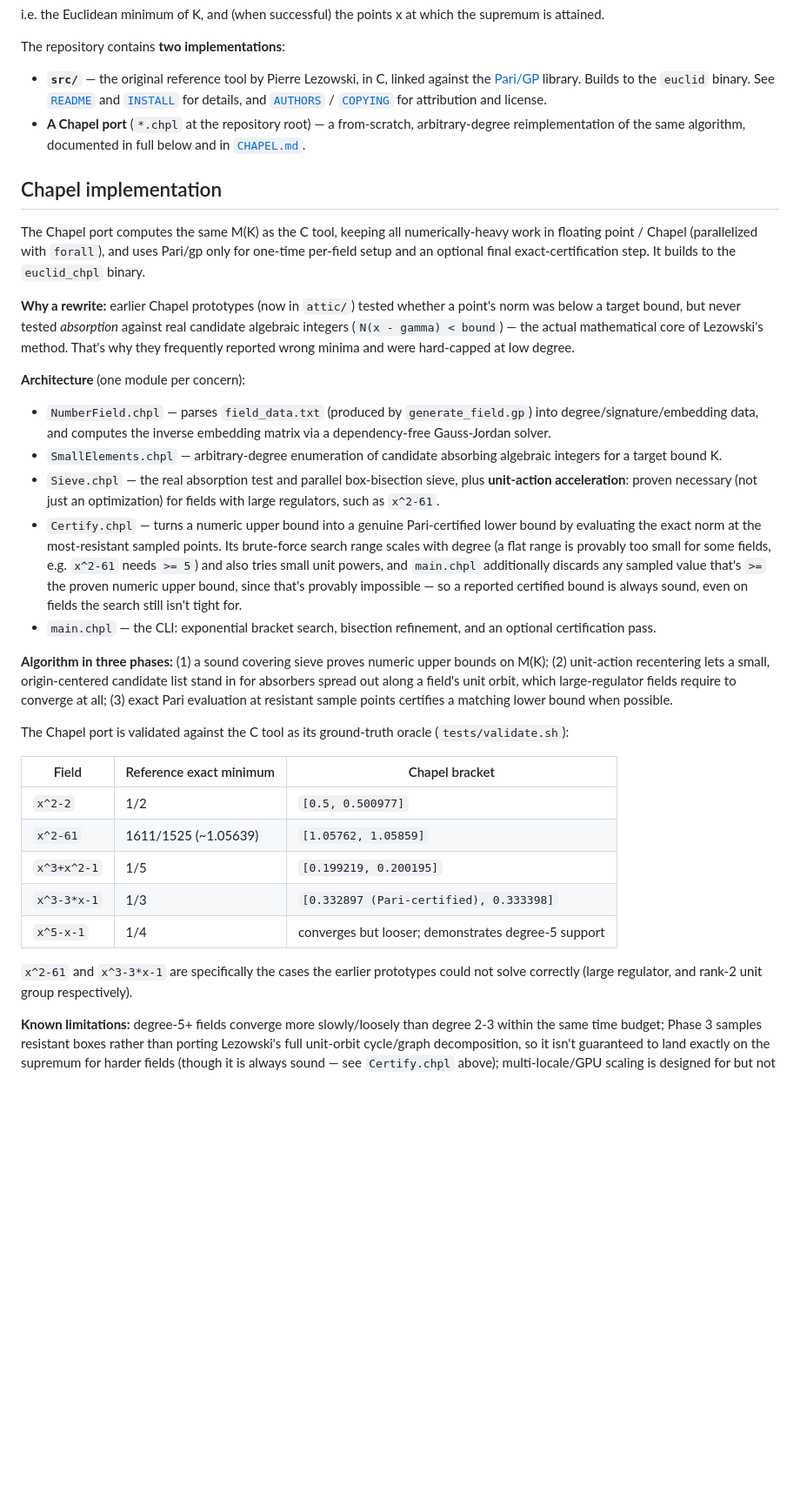
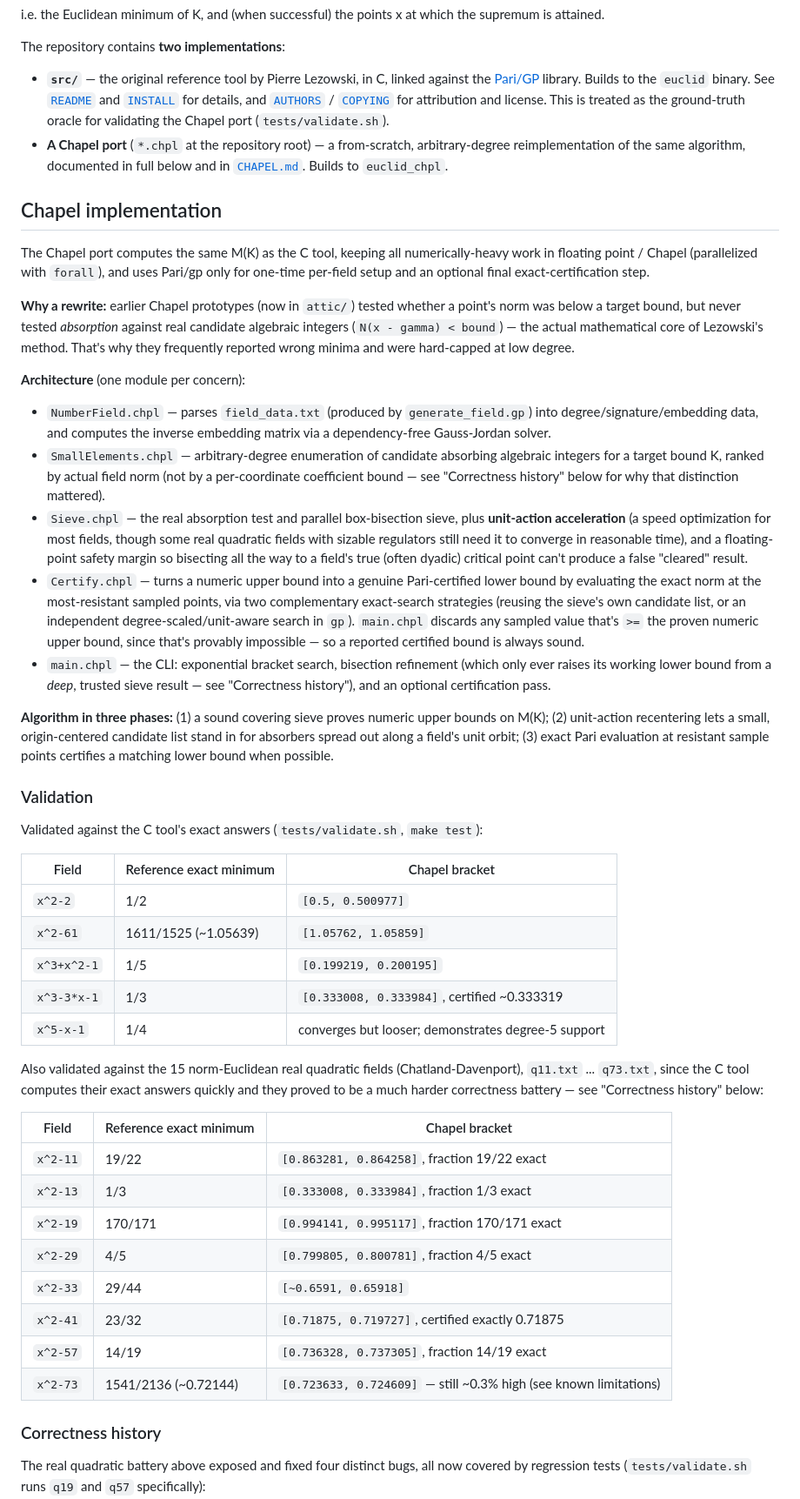
Before and after one commit to heconn1/newEuclid, a Markdown page: README.md, the part around one of its changes. Shown at 87% size. Drawn GitHub-style; blank space fills up the shorter version.

Commit message:
Update README.md to reflect the current, validated project state
Refreshes the top-level overview to match the merged correctness-fix
work: updated validation tables (x^2-2 .. x^5-x-1 plus the q11-q73 real
quadratic battery), a "Correctness history" section summarizing the four
bugs found and fixed (wrong candidates, bracket-lock, floating-point
precision cliff, inconsistent certification), and documents the Makefile
fixes (--fast/chapel-debug, -fcommon, CHPL_LOCALE_MODEL=flat).

Co-Authored-By: Warp <agent@warp.dev>

```diff
--- a/README.md
+++ b/README.md
@@ -16,18 +16,18 @@ The repository contains **two implementations**:
   against the [Pari/GP](https://pari.math.u-bordeaux.fr/) library. Builds
   to the `euclid` binary. See [`README`](README) and [`INSTALL`](INSTALL)
   for details, and [`AUTHORS`](AUTHORS) / [`COPYING`](COPYING) for
-  attribution and license.
+  attribution and license. This is treated as the ground-truth oracle for
+  validating the Chapel port (`tests/validate.sh`).
 - **A Chapel port** (`*.chpl` at the repository root) — a from-scratch,
   arbitrary-degree reimplementation of the same algorithm, documented in
-  full below and in [`CHAPEL.md`](CHAPEL.md).
+  full below and in [`CHAPEL.md`](CHAPEL.md). Builds to `euclid_chpl`.
 
 ## Chapel implementation
 
 The Chapel port computes the same M(K) as the C tool, keeping all
 numerically-heavy work in floating point / Chapel (parallelized with
 `forall`), and uses Pari/gp only for one-time per-field setup and an
-optional final exact-certification step. It builds to the `euclid_chpl`
-binary.
+optional final exact-certification step.
 
 **Why a rewrite:** earlier Chapel prototypes (now in `attic/`) tested
 whether a point's norm was below a target bound, but never tested
@@ -41,45 +41,65 @@ they frequently reported wrong minima and were hard-capped at low degree.
   `generate_field.gp`) into degree/signature/embedding data, and computes
   the inverse embedding matrix via a dependency-free Gauss-Jordan solver.
 - `SmallElements.chpl` — arbitrary-degree enumeration of candidate
-  absorbing algebraic integers for a target bound K.
+  absorbing algebraic integers for a target bound K, ranked by actual
+  field norm (not by a per-coordinate coefficient bound — see "Correctness
+  history" below for why that distinction mattered).
 - `Sieve.chpl` — the real absorption test and parallel box-bisection
-  sieve, plus **unit-action acceleration**: proven necessary (not just an
-  optimization) for fields with large regulators, such as `x^2-61`.
+  sieve, plus **unit-action acceleration** (a speed optimization for most
+  fields, though some real quadratic fields with sizable regulators still
+  need it to converge in reasonable time), and a floating-point safety
+  margin so bisecting all the way to a field's true (often dyadic) critical
+  point can't produce a false "cleared" result.
 - `Certify.chpl` — turns a numeric upper bound into a genuine
   Pari-certified lower bound by evaluating the exact norm at the
-  most-resistant sampled points. Its brute-force search range scales with
-  degree (a flat range is provably too small for some fields, e.g.
-  `x^2-61` needs `>= 5`) and also tries small unit powers, and `main.chpl`
-  additionally discards any sampled value that's `>=` the proven numeric
-  upper bound, since that's provably impossible — so a reported certified
-  bound is always sound, even on fields the search still isn't tight for.
-- `main.chpl` — the CLI: exponential bracket search, bisection
-  refinement, and an optional certification pass.
+  most-resistant sampled points, via two complementary exact-search
+  strategies (reusing the sieve's own candidate list, or an independent
+  degree-scaled/unit-aware search in `gp`). `main.chpl` discards any
+  sampled value that's `>=` the proven numeric upper bound, since that's
+  provably impossible — so a reported certified bound is always sound.
+- `main.chpl` — the CLI: exponential bracket search, bisection refinement
+  (which only ever raises its working lower bound from a *deep*, trusted
+  sieve result — see "Correctness history"), and an optional certification
+  pass.
 
 **Algorithm in three phases:** (1) a sound covering sieve proves numeric
 upper bounds on M(K); (2) unit-action recentering lets a small,
 origin-centered candidate list stand in for absorbers spread out along a
-field's unit orbit, which large-regulator fields require to converge at
-all; (3) exact Pari evaluation at resistant sample points certifies a
-matching lower bound when possible.
+field's unit orbit; (3) exact Pari evaluation at resistant sample points
+certifies a matching lower bound when possible.
 
-The Chapel port is validated against the C tool as its ground-truth oracle
-(`tests/validate.sh`):
+### Validation
+
+Validated against the C tool's exact answers (`tests/validate.sh`,
+`make test`):
 
 | Field | Reference exact minimum | Chapel bracket |
 |---|---|---|
 | `x^2-2` | 1/2 | `[0.5, 0.500977]` |
 | `x^2-61` | 1611/1525 (~1.05639) | `[1.05762, 1.05859]` |
 | `x^3+x^2-1` | 1/5 | `[0.199219, 0.200195]` |
-| `x^3-3*x-1` | 1/3 | `[0.332897 (Pari-certified), 0.333398]` |
+| `x^3-3*x-1` | 1/3 | `[0.333008, 0.333984]`, certified ~0.333319 |
 | `x^5-x-1` | 1/4 | converges but looser; demonstrates degree-5 support |
 
-`x^2-61` and `x^3-3*x-1` are specifically the cases the earlier prototypes
-could not solve correctly (large regulator, and rank-2 unit group
-respectively).
+Also validated against the 15 norm-Euclidean real quadratic fields
+(Chatland-Davenport), `q11.txt` ... `q73.txt`, since the C tool computes
+their exact answers quickly and they proved to be a much harder
+correctness battery — see "Correctness history" below:
 
-**Known limitations:** degree-5+ fields converge more slowly/loosely than
-degree 2-3 within the same time budget; Phase 3 samples resistant boxes
-rather than porting Lezowski's full unit-orbit cycle/graph decomposition,
-so it isn't guaranteed to land exactly on the supremum for harder fields
-(though it is always sound — see `Certify.chpl` above); multi-locale/GPU
+| Field | Reference exact minimum | Chapel bracket |
+|---|---|---|
+| `x^2-11` | 19/22 | `[0.863281, 0.864258]`, fraction 19/22 exact |
+| `x^2-13` | 1/3 | `[0.333008, 0.333984]`, fraction 1/3 exact |
+| `x^2-19` | 170/171 | `[0.994141, 0.995117]`, fraction 170/171 exact |
+| `x^2-29` | 4/5 | `[0.799805, 0.800781]`, fraction 4/5 exact |
+| `x^2-33` | 29/44 | `[~0.6591, 0.65918]` |
+| `x^2-41` | 23/32 | `[0.71875, 0.719727]`, certified exactly 0.71875 |
+| `x^2-57` | 14/19 | `[0.736328, 0.737305]`, fraction 14/19 exact |
+| `x^2-73` | 1541/2136 (~0.72144) | `[0.723633, 0.724609]` — still ~0.3% high (see known limitations) |
+
+### Correctness history
+
+The real quadratic battery above exposed and fixed four distinct bugs,
+all now covered by regression tests (`tests/validate.sh` runs `q19` and
+`q57` specifically):
+
```
Also changed, not shown: other parts of README.md (+41 -4 lines).
